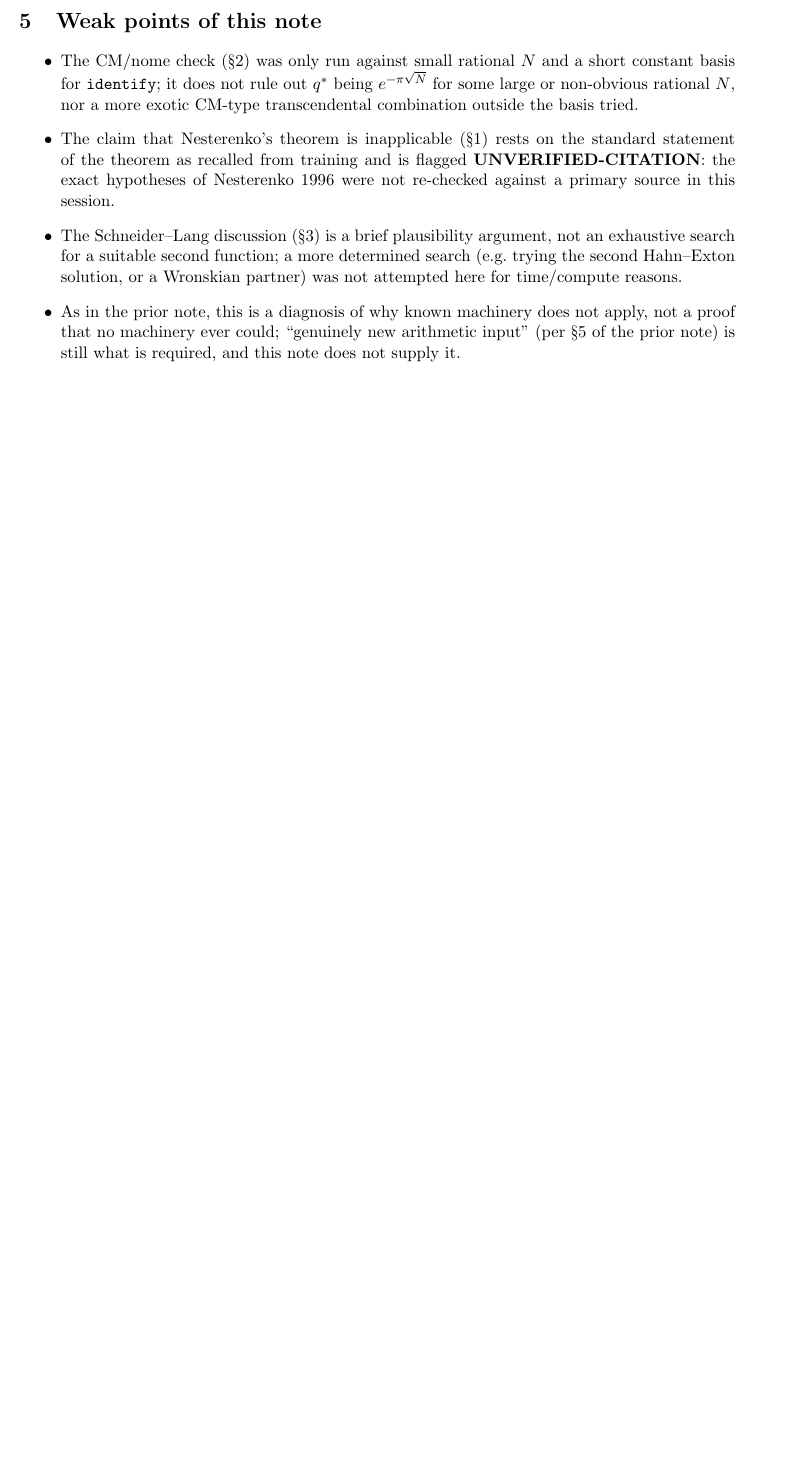
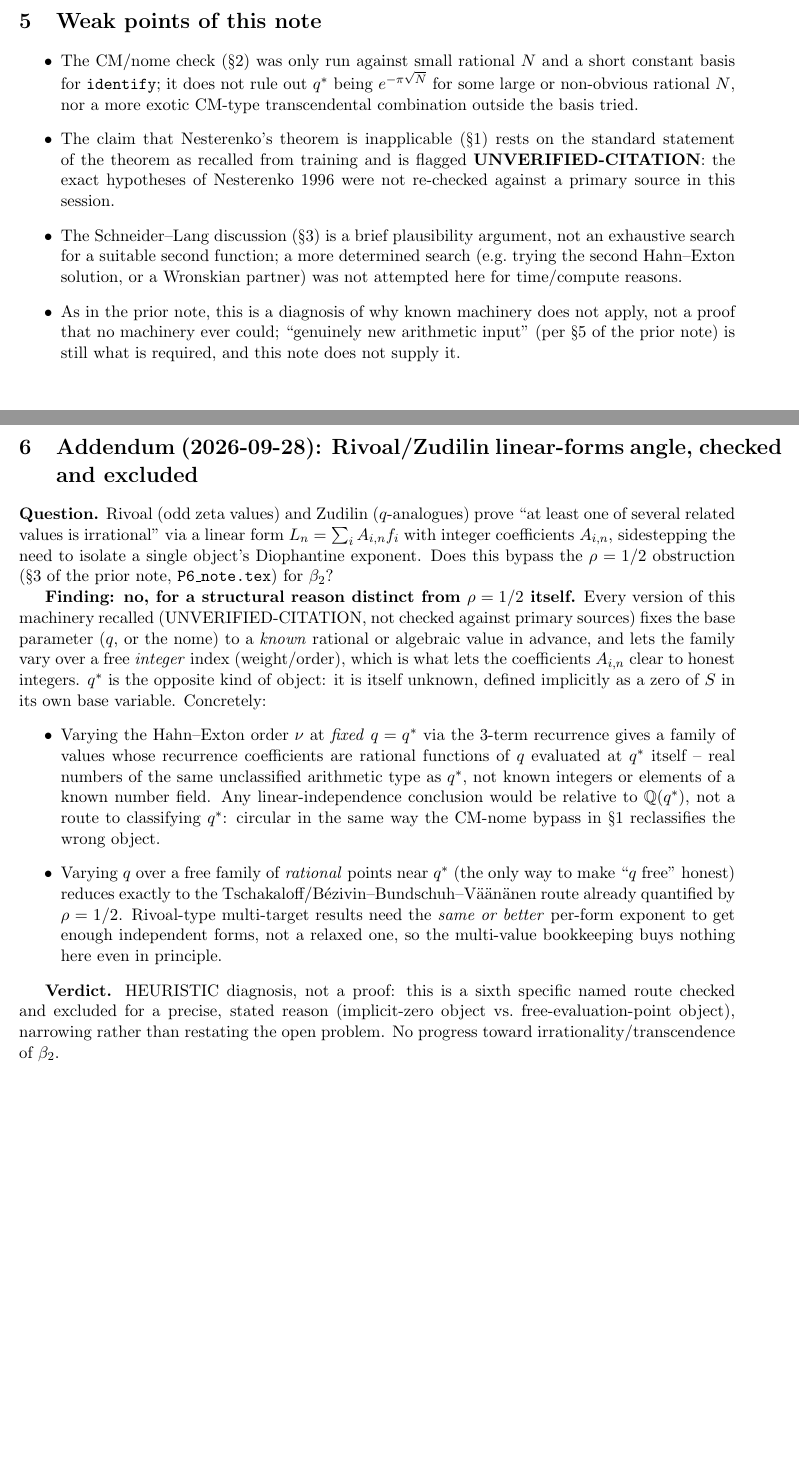
Before and after one commit to ElVec1o/pythagorean-reflection-sequence, a LaTeX document (code/zeta_probe/rootunity_zeros/general/P6_v2/P6_v2_note.tex): part of page 4 of 4 before the commit and two parts of pages 4 and 5 of 5 after it, the two joined at a grey line, cut so that both start at the same text, the shorter picture padded with empty space. Compiled offline with pdfLaTeX.

Commit message:
P6: fix exponent typo in P6_note.tex; add Rivoal/Zudilin exclusion addendum to P6_v2_note.tex
Rivoal/Zudilin linear-forms constructions checked and excluded for beta2/q*:
they need a fixed known base value with a free integer index; q* is itself
the unknown implicit zero, so the construction is circular or collapses back
onto the already-quantified rho=1/2 route. No PROVED/VERIFIED claim changed.

```diff
--- a/code/zeta_probe/rootunity_zeros/general/P6_v2/P6_v2_note.tex
+++ b/code/zeta_probe/rootunity_zeros/general/P6_v2/P6_v2_note.tex
@@ -210,4 +210,37 @@ proof that no machinery ever could; ``genuinely new arithmetic input'' (per \S5
 note) is still what is required, and this note does not supply it.
 \end{itemize}
 
+\section{Addendum (2026-09-28): Rivoal/Zudilin linear-forms angle, checked and excluded}
+
+\textbf{Question.} Rivoal (odd zeta values) and Zudilin ($q$-analogues) prove ``at least one of
+several related values is irrational'' via a linear form $L_n=\sum_i A_{i,n}f_i$ with integer
+coefficients $A_{i,n}$, sidestepping the need to isolate a single object's Diophantine exponent.
+Does this bypass the $\rho=1/2$ obstruction (\S3 of the prior note, \texttt{P6\_note.tex}) for
+$\beta_2$?
+
+\textbf{Finding: no, for a structural reason distinct from $\rho=1/2$ itself.} Every version of
+this machinery recalled (UNVERIFIED-CITATION, not checked against primary sources) fixes the base
+parameter ($q$, or the nome) to a \emph{known} rational or algebraic value in advance, and lets the
+family vary over a free \emph{integer} index (weight/order), which is what lets the coefficients
+$A_{i,n}$ clear to honest integers. $q^\ast$ is the opposite kind of object: it is itself unknown,
+defined implicitly as a zero of $S$ in its own base variable. Concretely:
+\begin{itemize}
+\item Varying the Hahn--Exton order $\nu$ at \emph{fixed} $q=q^\ast$ via the 3-term recurrence
+gives a family of values whose recurrence coefficients are rational functions of $q$ evaluated at
+$q^\ast$ itself -- real numbers of the same unclassified arithmetic type as $q^\ast$, not known
+integers or elements of a known number field. Any linear-independence conclusion would be relative
+to $\mathbb{Q}(q^\ast)$, not a route to classifying $q^\ast$: circular in the same way the CM-nome
+bypass in \S1 reclassifies the wrong object.
+\item Varying $q$ over a free family of \emph{rational} points near $q^\ast$ (the only way to make
+``$q$ free'' honest) reduces exactly to the Tschakaloff/B\'ezivin--Bundschuh--V\"a\"an\"anen
+route already quantified by $\rho=1/2$. Rivoal-type multi-target results need the \emph{same or
+better} per-form exponent to get enough independent forms, not a relaxed one, so the multi-value
+bookkeeping buys nothing here even in principle.
+\end{itemize}
+
+\textbf{Verdict.} HEURISTIC diagnosis, not a proof: this is a sixth specific named route checked
+and excluded for a precise, stated reason (implicit-zero object vs.\ free-evaluation-point object),
+narrowing rather than restating the open problem. No progress toward irrationality/transcendence of
+$\beta_2$.
+
 \end{document}
```
Also changed, not shown: code/zeta_probe/rootunity_zeros/general/P6/P6_note.tex (+1 -1 lines).
